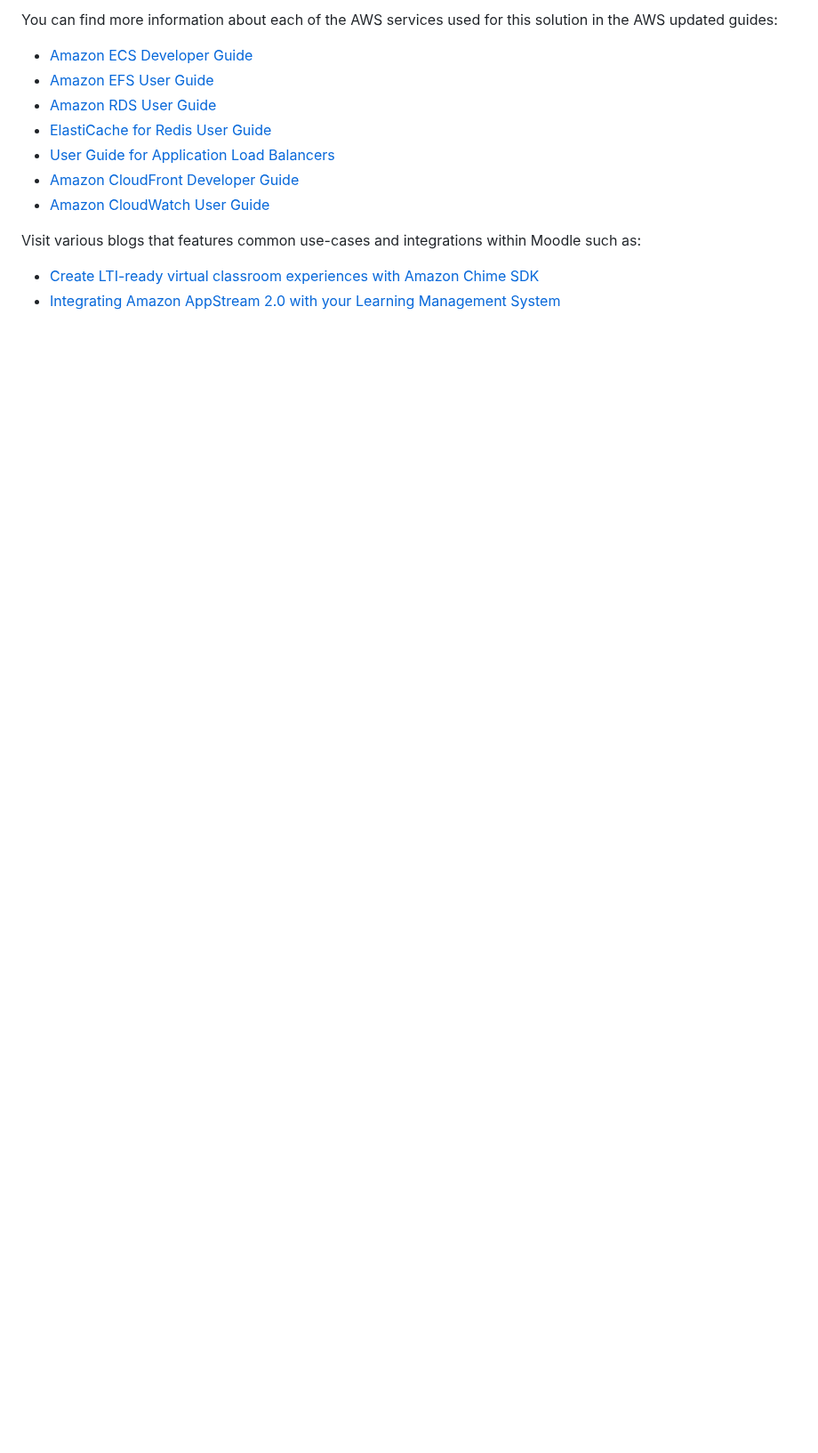
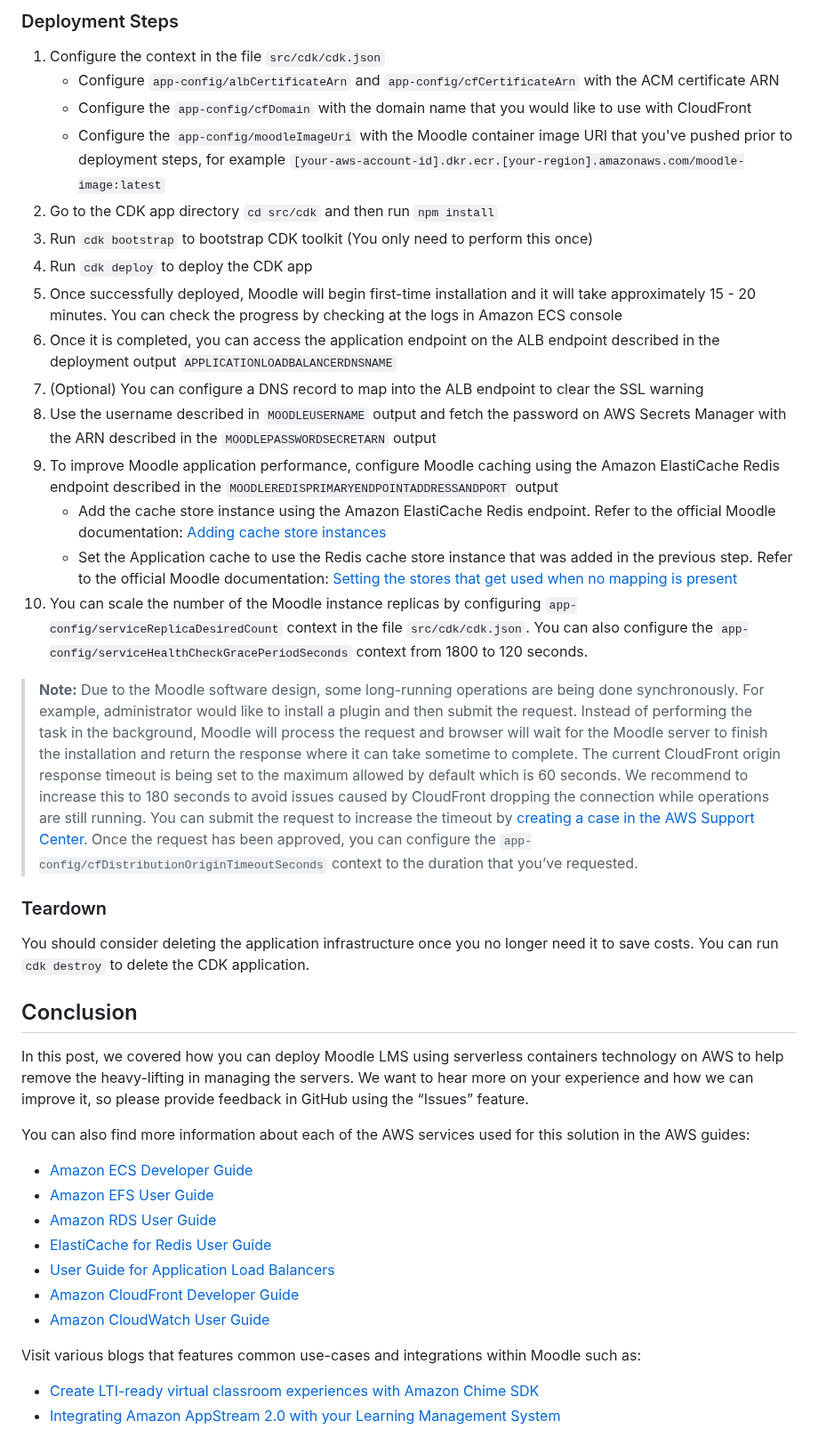
Before and after one commit to aws-samples/aws-cdk-ecs-refarch-moodle, a Markdown page: README.md, the part around one of its changes. Shown at 89% size. Drawn GitHub-style; blank space fills up the shorter version.

```diff
--- a/README.md
+++ b/README.md
@@ -73,13 +70,43 @@ ___
 
-You can find more information about each of the AWS services used for this solution in the AWS updated guides:
-- [Amazon ECS Developer Guide](https://docs.aws.amazon.com/AmazonECS/latest/developerguide/Welcome.html)
-- [Amazon EFS User Guide](https://docs.aws.amazon.com/efs/latest/ug/whatisefs.html)
-- [Amazon RDS User Guide](https://docs.aws.amazon.com/AmazonRDS/latest/UserGuide/Welcome.html)
-- [ElastiCache for Redis User Guide](https://docs.aws.amazon.com/AmazonElastiCache/latest/red-ug/SelectEngine.html)
-- [User Guide for Application Load Balancers](https://docs.aws.amazon.com/elasticloadbalancing/latest/application/introduction.html)
-- [Amazon CloudFront Developer Guide](https://docs.aws.amazon.com/AmazonCloudFront/latest/DeveloperGuide/Introduction.html)
-- [Amazon CloudWatch User Guide](https://docs.aws.amazon.com/AmazonCloudWatch/latest/monitoring/WhatIsCloudWatch.html)
+### Deployment Steps
+
+1. Configure the context in the file `src/cdk/cdk.json`
+    - Configure `app-config/albCertificateArn` and `app-config/cfCertificateArn` with the ACM certificate ARN
+    - Configure the `app-config/cfDomain` with the domain name that you would like to use with CloudFront
+    - Configure the `app-config/moodleImageUri` with the Moodle container image URI that you've pushed prior to deployment steps, for example `[your-aws-account-id].dkr.ecr.[your-region].amazonaws.com/moodle-image:latest`
+2. Go to the CDK app directory `cd src/cdk` and then run `npm install`
+3. Run `cdk bootstrap` to bootstrap CDK toolkit (You only need to perform this once)
+4. Run `cdk deploy` to deploy the CDK app
+5. Once successfully deployed, Moodle will begin first-time installation and it will take approximately 15 - 20 minutes. You can check the progress by checking at the logs in Amazon ECS console
+6. Once it is completed, you can access the application endpoint on the ALB endpoint described in the deployment output `APPLICATIONLOADBALANCERDNSNAME`
+7. (Optional) You can configure a DNS record to map into the ALB endpoint to clear the SSL warning
+8. Use the username described in `MOODLEUSERNAME` output and fetch the password on AWS Secrets Manager with the ARN described in the `MOODLEPASSWORDSECRETARN` output
+9. To improve Moodle application performance, configure Moodle caching using the Amazon ElastiCache Redis endpoint described in the `MOODLEREDISPRIMARYENDPOINTADDRESSANDPORT` output
+    - Add the cache store instance using the Amazon ElastiCache Redis endpoint. Refer to the official Moodle documentation: [Adding cache store instances](https://docs.moodle.org/311/en/Caching#Adding_cache_store_instances)
+    - Set the Application cache to use the Redis cache store instance that was added in the previous step. Refer to the official Moodle documentation: [Setting the stores that get used when no mapping is present](https://docs.moodle.org/311/en/Caching#Setting_the_stores_that_get_used_when_no_mapping_is_present)
+10. You can scale the number of the Moodle instance replicas by configuring `app-config/serviceReplicaDesiredCount` context in the file `src/cdk/cdk.json`. You can also configure the `app-config/serviceHealthCheckGracePeriodSeconds` context from 1800 to 120 seconds.
+
+> **Note:** Due to the Moodle software design, some long-running operations are being done synchronously. For example, administrator would like to install a plugin and then submit the request. Instead of performing the task in the background, Moodle will process the request and browser will wait for the Moodle server to finish the installation and return the response where it can take sometime to complete. The current CloudFront origin response timeout is being set to the maximum allowed by default which is 60 seconds. We recommend to increase this to 180 seconds to avoid issues caused by CloudFront dropping the connection while operations are still running. You can submit the request to increase the timeout by [creating a case in the AWS Support Center](https://console.aws.amazon.com/support/home?region=us-east-1#/case/create?issueType=service-limit-increase&limitType=service-code-cloudfront-distributions). Once the request has been approved, you can configure the `app-config/cfDistributionOriginTimeoutSeconds` context to the duration that you’ve requested.
+
+### Teardown
+
+You should consider deleting the application infrastructure once you no longer need it to save costs. You can run `cdk destroy` to delete the CDK application.
+
+## Conclusion
+
+In this post, we covered how you can deploy Moodle LMS using serverless containers technology on AWS to help remove the heavy-lifting in managing the servers. We want to hear more on your experience and how we can improve it, so please provide feedback in GitHub using the “Issues” feature.
+
+You can also find more information about each of the AWS services used for this solution in the AWS guides:
+
+* [Amazon ECS Developer Guide](https://docs.aws.amazon.com/AmazonECS/latest/developerguide/Welcome.html)
+* [Amazon EFS User Guide](https://docs.aws.amazon.com/efs/latest/ug/whatisefs.html)
+* [Amazon RDS User Guide](https://docs.aws.amazon.com/AmazonRDS/latest/UserGuide/Welcome.html)
+* [ElastiCache for Redis User Guide](https://docs.aws.amazon.com/AmazonElastiCache/latest/red-ug/SelectEngine.html)
+* [User Guide for Application Load Balancers](https://docs.aws.amazon.com/elasticloadbalancing/latest/application/introduction.html)
+* [Amazon CloudFront Developer Guide](https://docs.aws.amazon.com/AmazonCloudFront/latest/DeveloperGuide/Introduction.html)
+* [Amazon CloudWatch User Guide](https://docs.aws.amazon.com/AmazonCloudWatch/latest/monitoring/WhatIsCloudWatch.html)
 
 Visit various blogs that features common use-cases and integrations within Moodle such as:
-- [Create LTI-ready virtual classroom experiences with Amazon Chime SDK](https://aws.amazon.com/blogs/business-productivity/create-lti-ready-virtual-classroom-experiences-with-amazon-chime-sdk/)
-- [Integrating Amazon AppStream 2.0 with your Learning Management System](https://aws.amazon.com/blogs/publicsector/integrating-amazon-appstream-2-0-with-your-learning-management-system/)
+
+* [Create LTI-ready virtual classroom experiences with Amazon Chime SDK](https://aws.amazon.com/blogs/business-productivity/create-lti-ready-virtual-classroom-experiences-with-amazon-chime-sdk/)
+* [Integrating Amazon AppStream 2.0 with your Learning Management System](https://aws.amazon.com/blogs/publicsector/integrating-amazon-appstream-2-0-with-your-learning-management-system/)
```
Also changed, not shown: other parts of README.md (+47 -50 lines), src/cdk/README.md (deleted, +0 -105 lines), docs/images/moodle-cicd-stack.jpg (deleted), docs/images/moodle-ecs-stack.jpg (deleted), docs/images/solution-overview.jpg.
